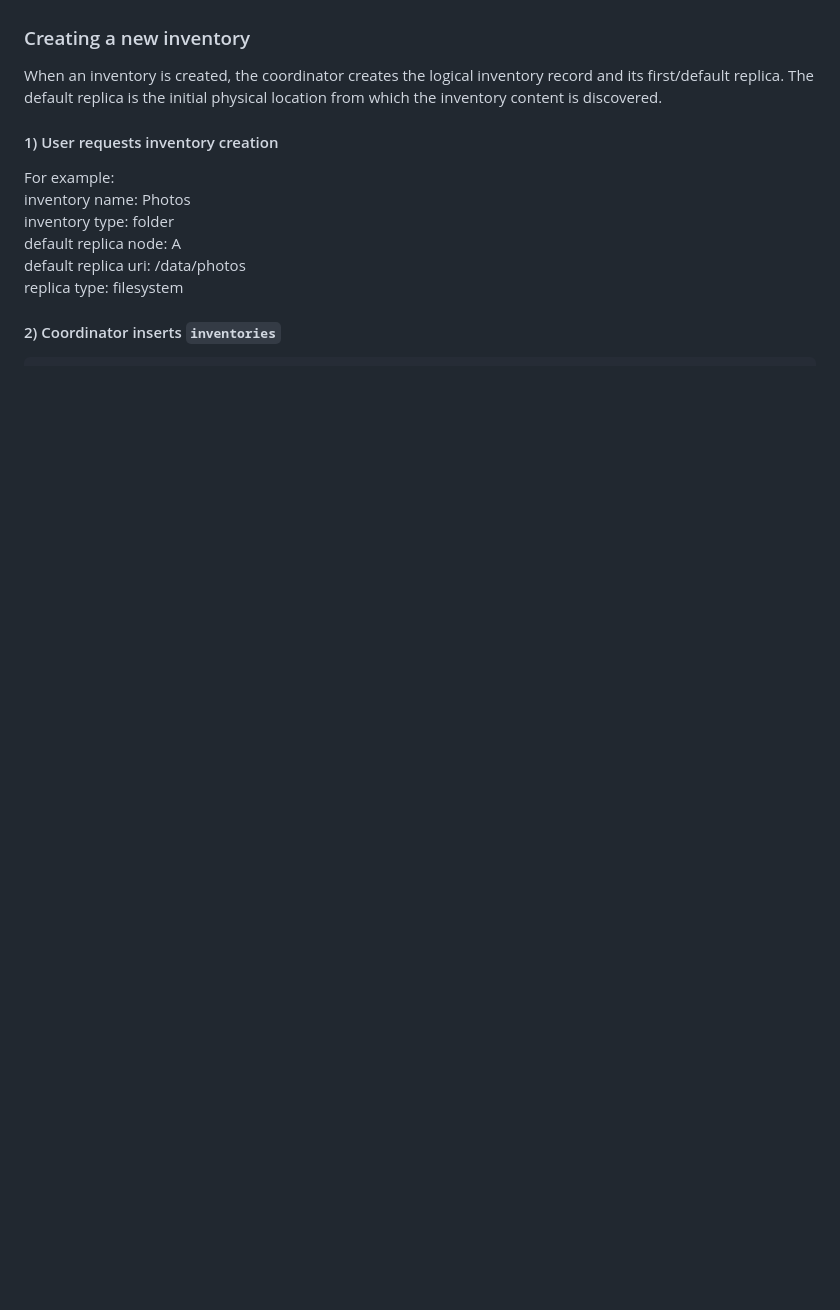
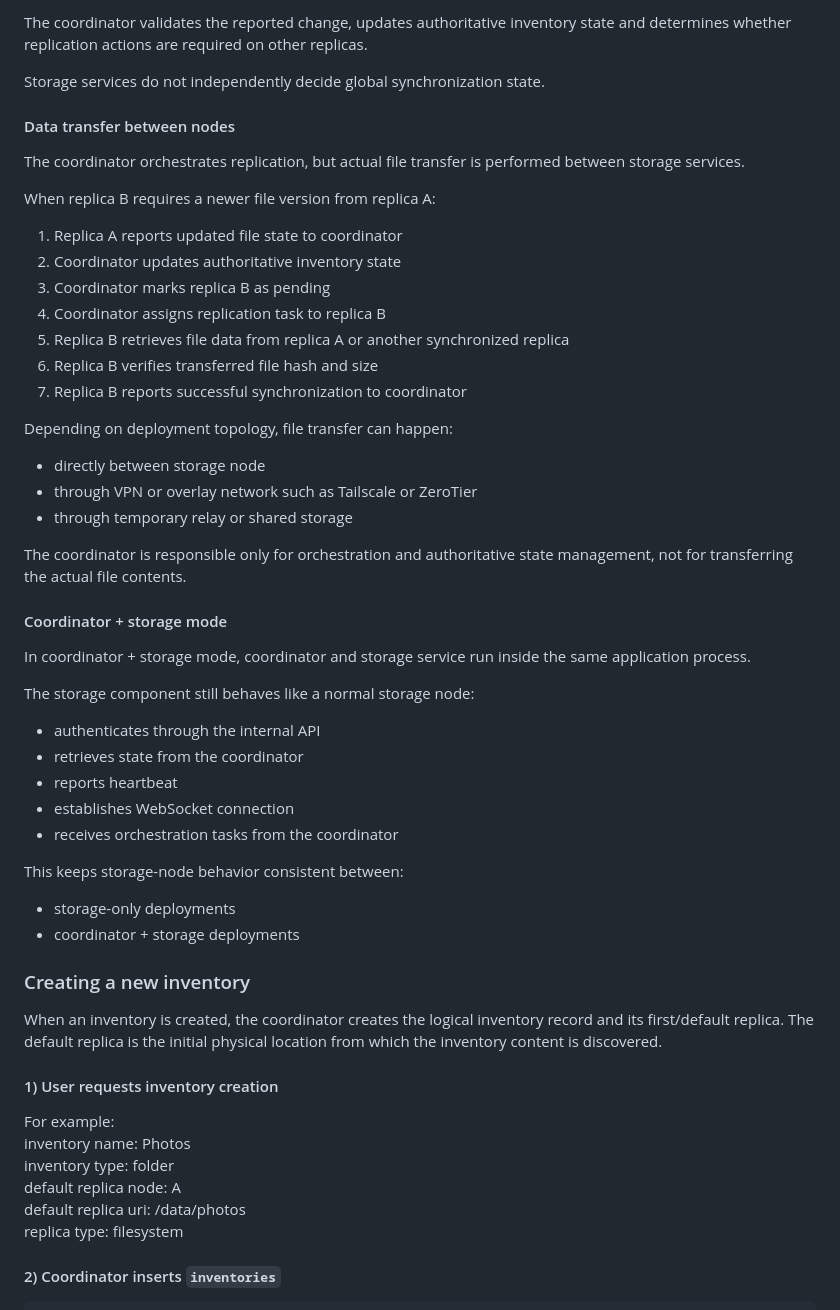
Before and after one commit to markojov78/replica, a Markdown page: docs/application.md, the part around one of its changes. GitHub-like rendering; blank space fills up the shorter version.

```diff
--- a/docs/application.md
+++ b/docs/application.md
@@ -143,3 +208,40 @@ TODO
+The coordinator validates the reported change, updates authoritative inventory state and determines whether replication actions are required on other replicas.
+
+Storage services do not independently decide global synchronization state.
+
+#### Data transfer between nodes
+The coordinator orchestrates replication, but actual file transfer is performed between storage services.
+
+When replica B requires a newer file version from replica A:
+1. Replica A reports updated file state to coordinator
+2. Coordinator updates authoritative inventory state
+3. Coordinator marks replica B as pending
+4. Coordinator assigns replication task to replica B
+5. Replica B retrieves file data from replica A or another synchronized replica
+6. Replica B verifies transferred file hash and size
+7. Replica B reports successful synchronization to coordinator
+
+Depending on deployment topology, file transfer can happen:
+- directly between storage node
+- through VPN or overlay network such as Tailscale or ZeroTier
+- through temporary relay or shared storage
+
+The coordinator is responsible only for orchestration and authoritative state management, not for transferring the actual file contents.
+#### Coordinator + storage mode
+In coordinator + storage mode, coordinator and storage service run inside the same application process.
+
+The storage component still behaves like a normal storage node:
+
+- authenticates through the internal API
+- retrieves state from the coordinator
+- reports heartbeat
+- establishes WebSocket connection
+- receives orchestration tasks from the coordinator
+
+This keeps storage-node behavior consistent between:
+
+- storage-only deployments
+- coordinator + storage deployments
 
 ### Creating a new inventory
 When an inventory is created, the coordinator creates the logical inventory record and its first/default replica.
```
Also changed, not shown: other parts of docs/application.md (+66 -1 lines).
